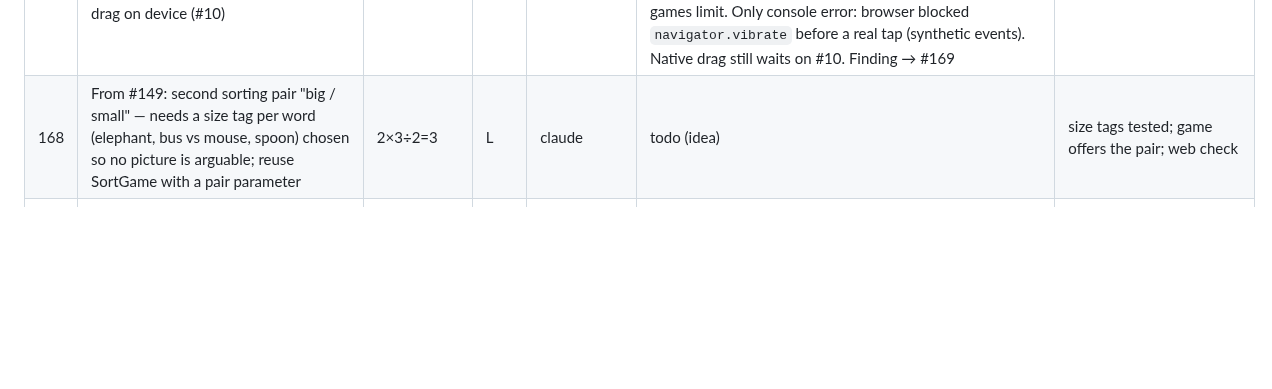
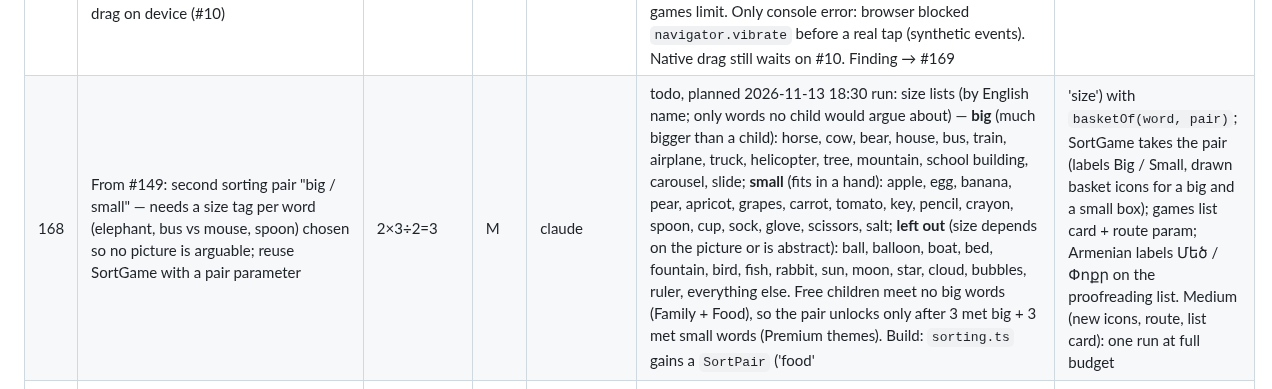
Before and after one commit to Gayane0509/little-roots, a Markdown page: AI_TASKS.md, the part around the change. Drawn GitHub-style; blank space fills up the shorter version.

Commit message:
Notes: #168 plan (big / small sorting pair), pacing
Co-Authored-By: Claude Opus 5.5 <noreply@anthropic.com>

```diff
--- a/AI_TASKS.md
+++ b/AI_TASKS.md
@@ -172,7 +172,7 @@ Status: todo · doing · waiting-capacity · blocked · done. Done tasks are com
 | 165 | From #156: the reward-word hop has not been seen moving on screen (unattended runs keep the Browser pane hidden, so web animations do not run); watch it once on web with the pane visible (or native #10) and tune height/timing if it feels too strong or too late after the star | 2×4÷1=8 | L | claude | todo (needs a visible pane or device) | hop seen; feels gentle; no layout jump |
 | 166 | From #150: on tablets (1024×768) the Letter sounds letter card (88 px letters) looks small beside the full-width row of three pictures, which also sit small inside wide tiles; size the letter and pictures from the window like `choiceLayout` (wide: bigger letter, cards capped in width) | 2×3÷1=6 | L | claude | done 2026-11-12 (letter 128 px, pictures 172 px in a 600 px row on tablets; phones unchanged) | letter and pictures fill the tablet screen without scroll; 320 px unchanged; test; web check |
 | 167 | From #149: Sort it not yet seen on screen — web check at 320×568, 375×667, 375×812, 1024×768 (Back on screen, baskets side by side, mouse drag drops into a basket, drop outside springs back, tap path), then native drag on device (#10) | 4×4÷1=16 | L | claude | done 2026-11-12 22:30 run (web part): the 8095 server was already running, so no start was needed. 320×568, 375×667, 375×812, 1024×768: no horizontal overflow or scroll, baskets side by side, Back on screen. A stepped mouse drag dropped into Not food ("Great!"); a real pane mouse drag gave "Try again" on a wrong basket; a drop outside sprang back without counting; tapping a basket works, as do Try again, the finish screen and the daily-games limit. Only console error: browser blocked `navigator.vibrate` before a real tap (synthetic events). Native drag still waits on #10. Finding → #169 | drag + tap sorted on web; no overflow; no console errors |
-| 168 | From #149: second sorting pair "big / small" — needs a size tag per word (elephant, bus vs mouse, spoon) chosen so no picture is arguable; reuse SortGame with a pair parameter | 2×3÷2=3 | L | claude | todo (idea) | size tags tested; game offers the pair; web check |
+| 168 | From #149: second sorting pair "big / small" — needs a size tag per word (elephant, bus vs mouse, spoon) chosen so no picture is arguable; reuse SortGame with a pair parameter | 2×3÷2=3 | M | claude | todo, planned 2026-11-13 18:30 run: size lists (by English name; only words no child would argue about) — **big** (much bigger than a child): horse, cow, bear, house, bus, train, airplane, truck, helicopter, tree, mountain, school building, carousel, slide; **small** (fits in a hand): apple, egg, banana, pear, apricot, grapes, carrot, tomato, key, pencil, crayon, spoon, cup, sock, glove, scissors, salt; **left out** (size depends on the picture or is abstract): ball, balloon, boat, bed, fountain, bird, fish, rabbit, sun, moon, star, cloud, bubbles, ruler, everything else. Free children meet no big words (Family + Food), so the pair unlocks only after 3 met big + 3 met small words (Premium themes). Build: `sorting.ts` gains a `SortPair` ('food' | 'size') with `basketOf(word, pair)`; SortGame takes the pair (labels Big / Small, drawn basket icons for a big and a small box); games list card + route param; Armenian labels Մեծ / Փոքր on the proofreading list. Medium (new icons, route, list card): one run at full budget | size tags tested (no word in two lists, every id exists); game offers the pair; web check |
 | 169 | From #167: on tablets the Sort it basket labels stayed 18 px under the 96 px basket drawings in 296 px baskets (phone ratio label/drawing ≈ 0.28) | 2×3÷1=6 | L | claude | done 2026-11-12 22:30 run: `sortLayout` gains `label` (30 px on wide, non-compact windows; 18 px elsewhere). Web 1024×768: 30 px, no scroll (baskets 187 → 201 px); 320×568 unchanged | test; web 1024 + 320 |
 | 170 | Review (2026-11-12 23:30 run): on tablets the Games list stacked 5–6 game cards in one 720 px column (184 px each; page ~1,510 px tall at 1024×768), so Sort it and Letter sounds sat two screens down | 3×4÷1=12 | L | claude | done 2026-11-12 23:30 run: `gameCardColumns` (`features/games/gameListLayout.ts`): two columns from 600 px wide (40 % basis + grow, so a lone last card fills its row like the Home grid #157); card titles/subtitles centred for wrapping. Web 1024×768: 2 + 2 + 1 cards (352 px wide), page 1,511 → 1,111 px; 600×900: 276 px cards, no overflow; 320×640: one column, unchanged. No console errors | two columns ≥ 600 px; phones unchanged; test; web check |
 | 171 | Review (2026-11-13 00:30 run, web 320×568): on Home the Animals name Կենդանիներ shrinks to 12 px while its neighbours are 17–18 px (box 102 px). `homeCardTitleSize` estimates ~8.3 em but the web font renders ~7 em (83.5 px at 12 px; 14 px would fit at 97 px). Ընտանիք is over-estimated by the same ~19 %. The margin may be needed for the native Armenian fonts, so measure them on a device (#10) before loosening `wordEms`; loosening it blindly risks the mid-word breaks #105 fixed | 2×3÷2=3 | L | claude | todo (needs native font measurement, #10) | native ems recorded for the 16 theme names; estimate within 5 % of the widest platform; Կենդանիներ ≥ 14 px at 320 px if it fits; tests |
```
Also changed, not shown: AI_CHANGELOG.md (+6 -0 lines), PROJECT_STATUS.md (+4 -1 lines).
